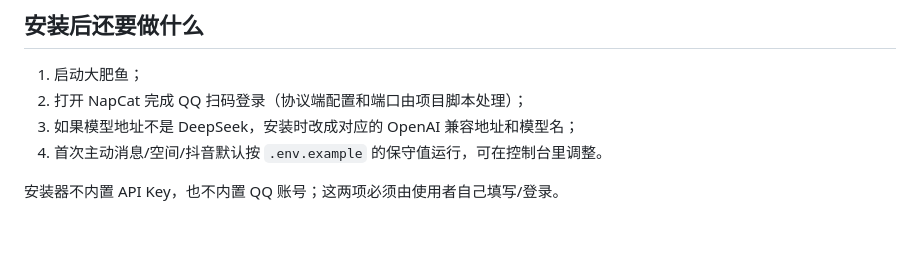
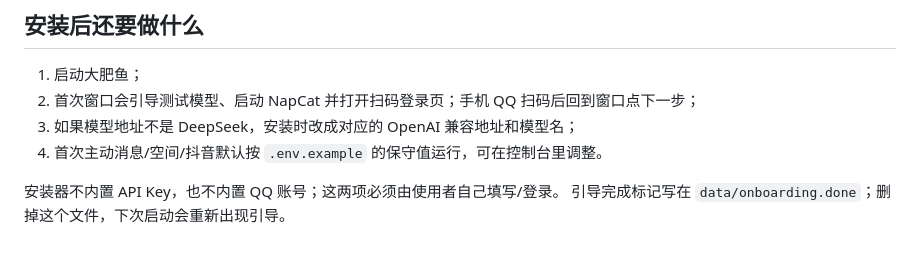
Before and after one commit to kurovo-oss/deepseek-chat, a Markdown page: installer/README.md, the part around the change. Rendered like a GitHub page.

```diff
--- a/installer/README.md
+++ b/installer/README.md
@@ -43,8 +43,9 @@ dist\Dafeiyu-Setup-1.0.0.exe
 ## 安装后还要做什么
 
 1. 启动大肥鱼；
-2. 打开 NapCat 完成 QQ 扫码登录（协议端配置和端口由项目脚本处理）；
+2. 首次窗口会引导测试模型、启动 NapCat 并打开扫码登录页；手机 QQ 扫码后回到窗口点下一步；
 3. 如果模型地址不是 DeepSeek，安装时改成对应的 OpenAI 兼容地址和模型名；
 4. 首次主动消息/空间/抖音默认按 `.env.example` 的保守值运行，可在控制台里调整。
 
 安装器不内置 API Key，也不内置 QQ 账号；这两项必须由使用者自己填写/登录。
+引导完成标记写在 `data/onboarding.done`；删掉这个文件，下次启动会重新出现引导。
```
Also changed, not shown: README.md (+5 -4 lines), docs/PROGRESS.md (+19 -2 lines), docs/onboarding.png (added), 9 other files.
